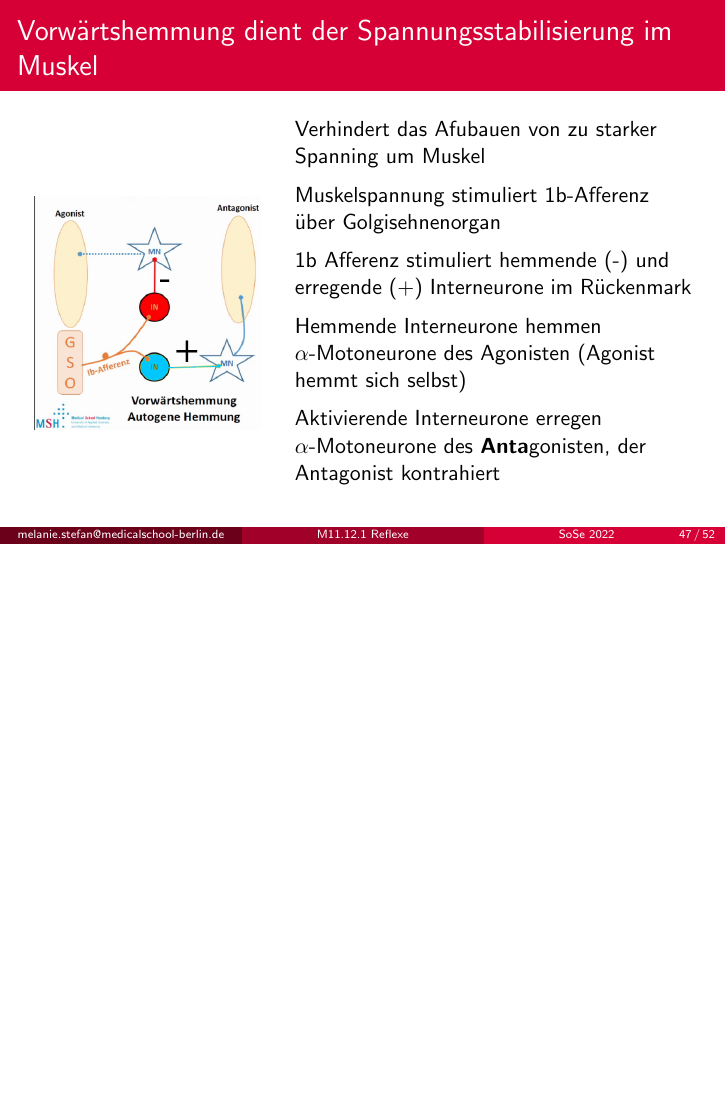
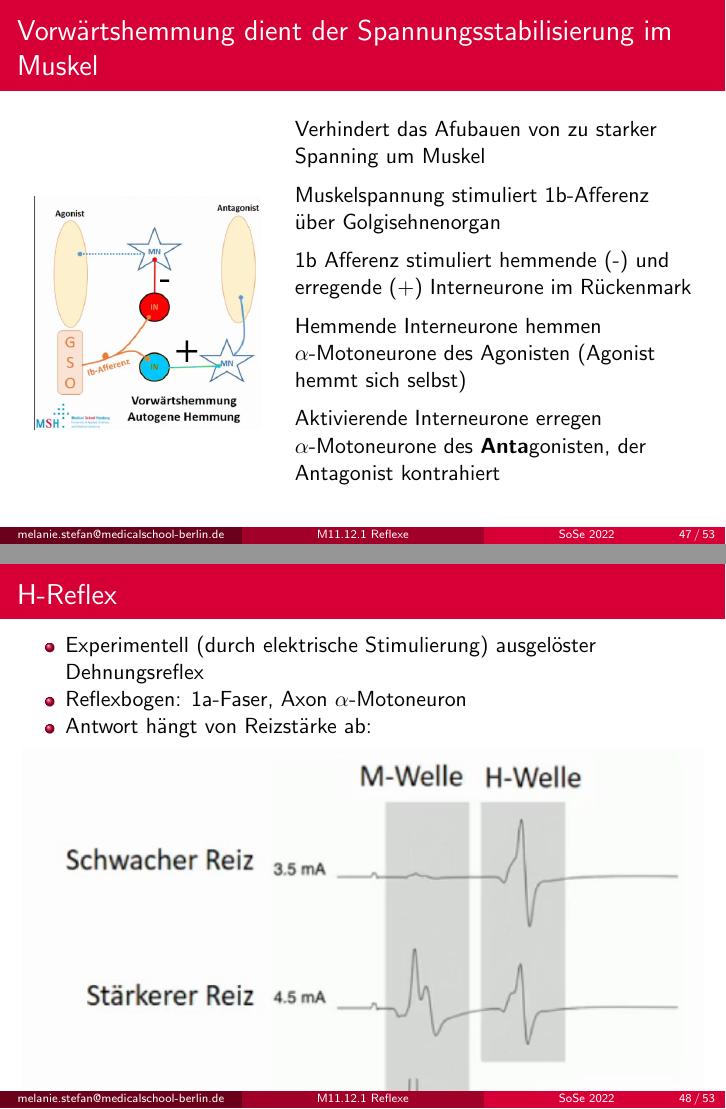
Before and after one commit to MelanieIStefan/M11.12.1_Motorik_1_Reflexe, LaTeX slides (main.tex): page 61 of 66 before the commit and pages 61 and 63 of 68 after it, the two joined at a grey line, the shorter picture padded with empty space. Compiled offline with pdfLaTeX.

Commit message:
H Reflex

```diff
--- a/main.tex
+++ b/main.tex
@@ -942,32 +942,31 @@ Verhindert das Afubauen von zu starker Spanning um Muskel \\[0.2 cm]
 \end{frame}
 
 
-%  \begin{frame}{H-Reflex}
+ \begin{frame}{H-Reflex}
 
-% \begin{itemize}
-%     \item
-%     Experimentell (durch elektrische Stimulierung) ausgelöster Dehnungsreflex
-%     \item
-%     Reflexbogen: 1a-Faser, Axon \(\alpha\)-Motoneuron
-%     \item
-%     Antwort hängt von Reizstärke ab:
+\begin{itemize}
+    \item
+    Experimentell (durch elektrische Stimulierung) ausgelöster Dehnungsreflex
+    \item
+    Reflexbogen: 1a-Faser, Axon \(\alpha\)-Motoneuron
+    \item
+    Antwort hängt von Reizstärke ab:
 
-% \begin{tabular}{lll}
-% \hline
-% Schwache Reizung     &  \\
-% \hline
-%  Stärkere Reizung    & \\
-% \hline
-%  Starke Reizung & \\
-%      \hline
-% \end{tabular}
+\end{itemize}
+
+\begin{center}
+    \includegraphics[width=\textwidth]{h_welle_m_welle.png}
+\end{center}
 
 
-% \end{itemize}
+     \pause
 
 
-%  \end{frame}
+     Aber warum?
+ \end{frame}
 
+
+ %% h reflex niedrig mittel hoch
 
  %%%%%%%%%%%%%%%%%%%%%%%%%%%%%
  %%%%%%%%%%%%%%%%%%%%%%%%%%%%%
```
Also changed, not shown: notes.txt (+1 -1 lines), H_reflex_hoch.png (added), H_reflex_mittel.png (added), H_reflex_niedrig.png (added), h_welle_m_welle.png (added).
